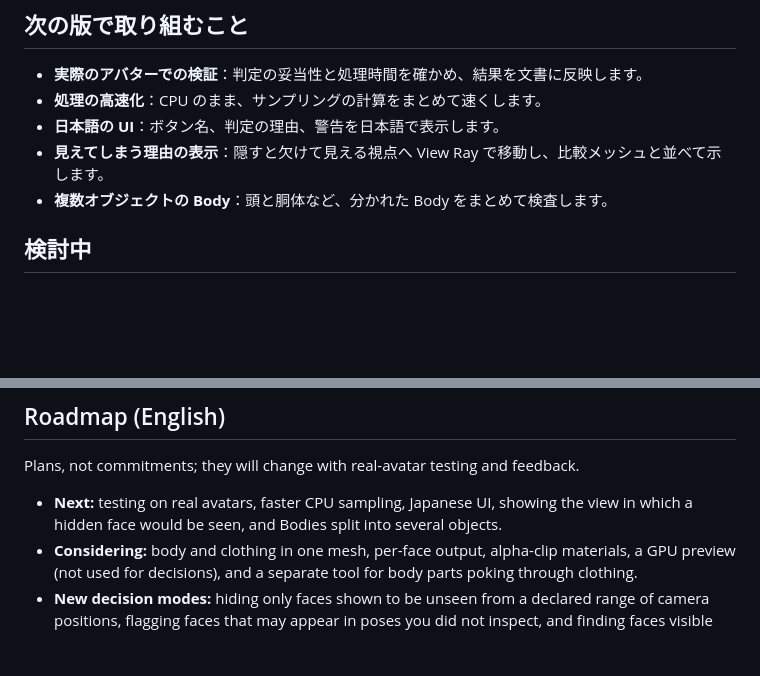
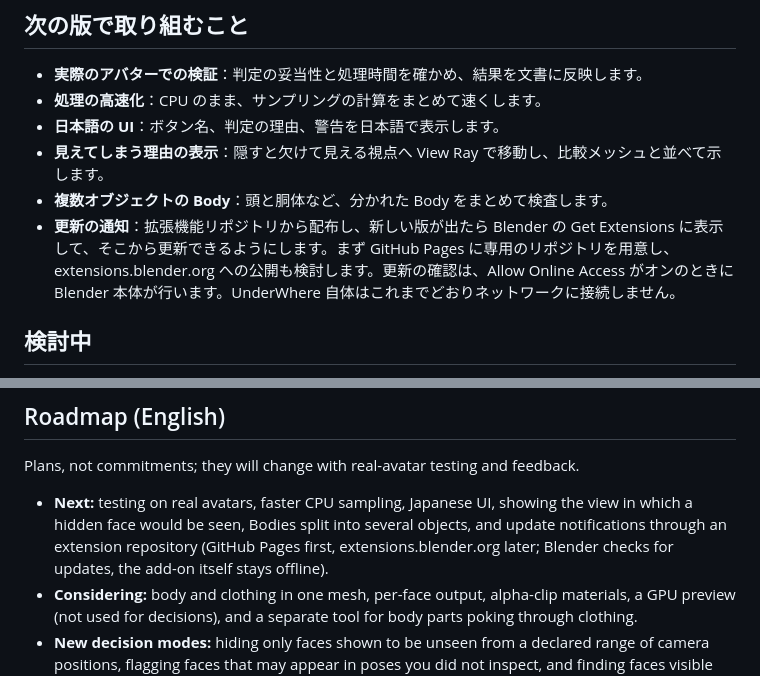
Before and after one commit to marc2825/BodyOcclusionCuller, a Markdown page: ROADMAP.md, 2 parts joined by grey strips. GitHub-like rendering; blank space fills up the shorter version.

```diff
--- a/ROADMAP.md
+++ b/ROADMAP.md
@@ -9,6 +9,7 @@
 - **日本語の UI**：ボタン名、判定の理由、警告を日本語で表示します。
 - **見えてしまう理由の表示**：隠すと欠けて見える視点へ View Ray で移動し、比較メッシュと並べて示します。
 - **複数オブジェクトの Body**：頭と胴体など、分かれた Body をまとめて検査します。
+- **更新の通知**：拡張機能リポジトリから配布し、新しい版が出たら Blender の Get Extensions に表示して、そこから更新できるようにします。まず GitHub Pages に専用のリポジトリを用意し、extensions.blender.org への公開も検討します。更新の確認は、Allow Online Access がオンのときに Blender 本体が行います。UnderWhere 自体はこれまでどおりネットワークに接続しません。
 
 ## 検討中
 
@@ -37,7 +38,7 @@
 
 Plans, not commitments; they will change with real-avatar testing and feedback.
 
-- **Next:** testing on real avatars, faster CPU sampling, Japanese UI, showing the view in which a hidden face would be seen, and Bodies split into several objects.
+- **Next:** testing on real avatars, faster CPU sampling, Japanese UI, showing the view in which a hidden face would be seen, Bodies split into several objects, and update notifications through an extension repository (GitHub Pages first, extensions.blender.org later; Blender checks for updates, the add-on itself stays offline).
 - **Considering:** body and clothing in one mesh, per-face output, alpha-clip materials, a GPU preview (not used for decisions), and a separate tool for body parts poking through clothing.
 - **New decision modes:** hiding only faces shown to be unseen from a declared range of camera positions, flagging faces that may appear in poses you did not inspect, and finding faces visible through narrow openings with less computation.
 - **Not planned:** automatically hiding Review faces, or claiming safety for every pose and view.
```
Also changed, not shown: README.md (+4 -2 lines), README_EN.md (+4 -2 lines), docs/images/teaser.png (added).
